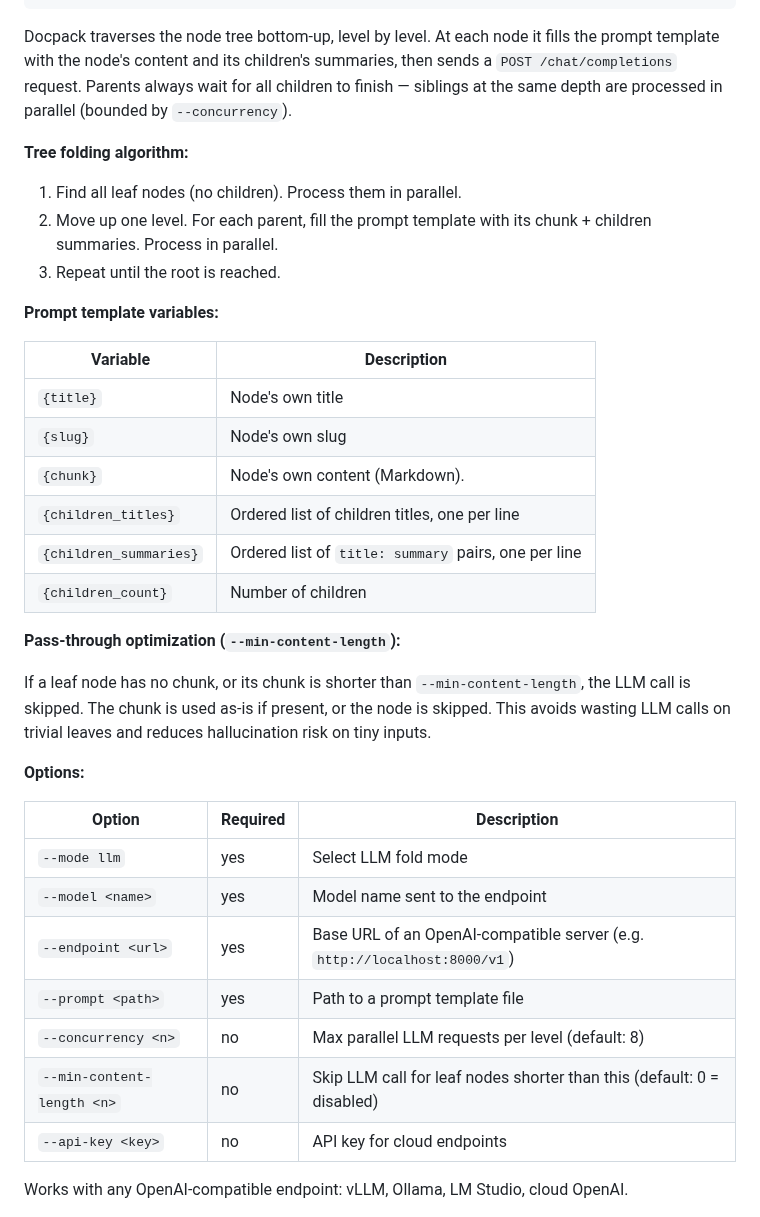
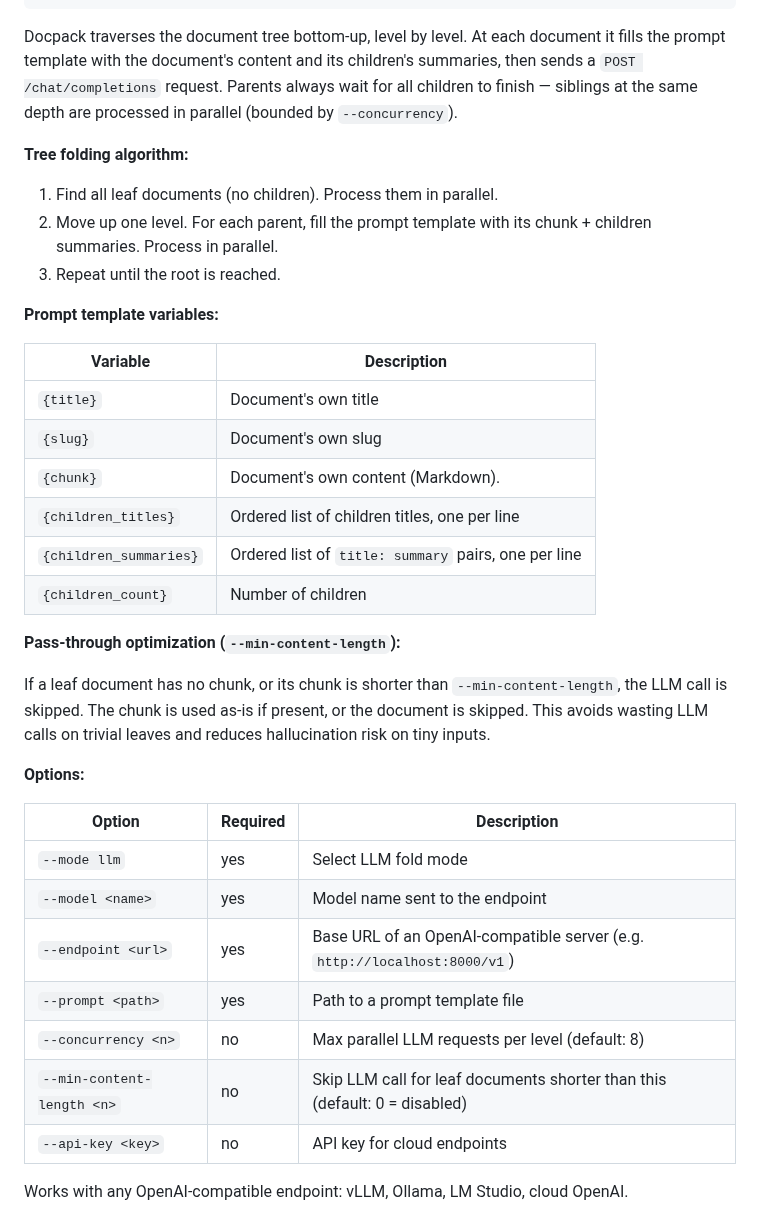
Before and after one commit to rlemaigre/docpack, a Markdown page: README.md, the part around one of its changes. GitHub-like rendering.

````diff
--- a/README.md
+++ b/README.md
@@ -224,11 +224,11 @@ docpack summarize ./mykb \
   --min-content-length 200
 ```
 
-Docpack traverses the node tree bottom-up, level by level. At each node it fills the prompt template with the node's content and its children's summaries, then sends a `POST /chat/completions` request. Parents always wait for all children to finish — siblings at the same depth are processed in parallel (bounded by `--concurrency`).
+Docpack traverses the document tree bottom-up, level by level. At each document it fills the prompt template with the document's content and its children's summaries, then sends a `POST /chat/completions` request. Parents always wait for all children to finish — siblings at the same depth are processed in parallel (bounded by `--concurrency`).
 
 **Tree folding algorithm:**
 
-1. Find all leaf nodes (no children). Process them in parallel.
+1. Find all leaf documents (no children). Process them in parallel.
 2. Move up one level. For each parent, fill the prompt template with its chunk + children summaries. Process in parallel.
 3. Repeat until the root is reached.
 
@@ -236,16 +236,16 @@ Docpack traverses the node tree bottom-up, level by level. At each node it fills
 
 | Variable | Description |
 |---|---|
-| `{title}` | Node's own title |
-| `{slug}` | Node's own slug |
-| `{chunk}` | Node's own content (Markdown). |
+| `{title}` | Document's own title |
+| `{slug}` | Document's own slug |
+| `{chunk}` | Document's own content (Markdown). |
 | `{children_titles}` | Ordered list of children titles, one per line |
 | `{children_summaries}` | Ordered list of `title: summary` pairs, one per line |
 | `{children_count}` | Number of children |
 
 **Pass-through optimization (`--min-content-length`):**
 
-If a leaf node has no chunk, or its chunk is shorter than `--min-content-length`, the LLM call is skipped. The chunk is used as-is if present, or the node is skipped. This avoids wasting LLM calls on trivial leaves and reduces hallucination risk on tiny inputs.
+If a leaf document has no chunk, or its chunk is shorter than `--min-content-length`, the LLM call is skipped. The chunk is used as-is if present, or the document is skipped. This avoids wasting LLM calls on trivial leaves and reduces hallucination risk on tiny inputs.
 
 **Options:**
 
@@ -256,7 +256,7 @@ If a leaf node has no chunk, or its chunk is shorter than `--min-content-length`
 | `--endpoint <url>` | yes | Base URL of an OpenAI-compatible server (e.g. `http://localhost:8000/v1`) |
 | `--prompt <path>` | yes | Path to a prompt template file |
 | `--concurrency <n>` | no | Max parallel LLM requests per level (default: 8) |
-| `--min-content-length <n>` | no | Skip LLM call for leaf nodes shorter than this (default: 0 = disabled) |
+| `--min-content-length <n>` | no | Skip LLM call for leaf documents shorter than this (default: 0 = disabled) |
 | `--api-key <key>` | no | API key for cloud endpoints |
 
 Works with any OpenAI-compatible endpoint: vLLM, Ollama, LM Studio, cloud OpenAI.
````
Also changed, not shown: other parts of README.md (+16 -14 lines).
